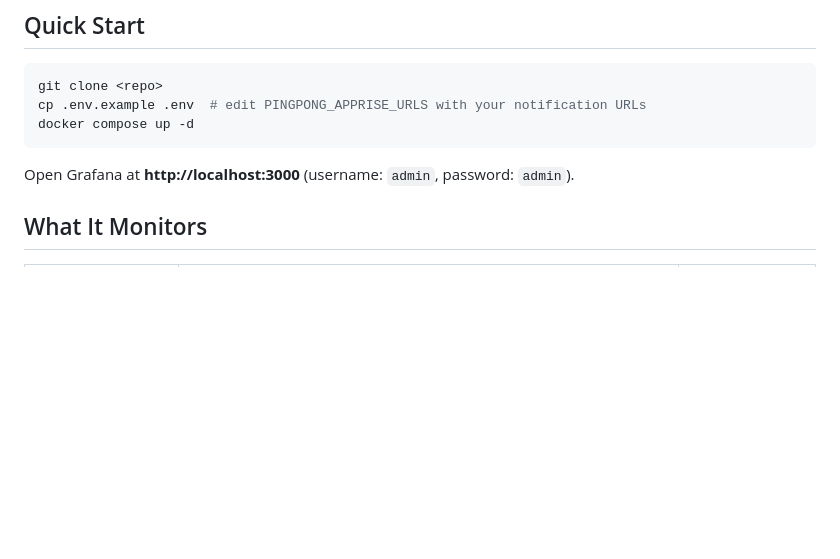
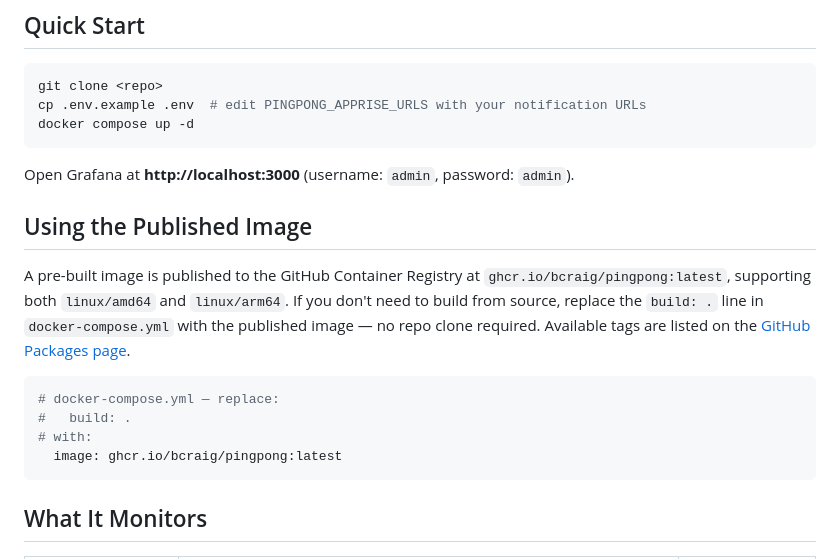
Before and after one commit to bobbyrc/pingpong, a Markdown page: README.md, the part around the change. Rendered like a GitHub page; blank space fills up the shorter version.

Commit message:
docs: add published Docker image usage instructions

````diff
--- a/README.md
+++ b/README.md
@@ -11,6 +11,17 @@ docker compose up -d
 ```
 
 Open Grafana at **http://localhost:3000** (username: `admin`, password: `admin`).
+
+## Using the Published Image
+
+A pre-built image is published to the GitHub Container Registry at `ghcr.io/bcraig/pingpong:latest`, supporting both `linux/amd64` and `linux/arm64`. If you don't need to build from source, replace the `build: .` line in `docker-compose.yml` with the published image — no repo clone required. Available tags are listed on the [GitHub Packages page](https://github.com/bcraig/pingpong/pkgs/container/pingpong).
+
+```yaml
+# docker-compose.yml — replace:
+#   build: .
+# with:
+  image: ghcr.io/bcraig/pingpong:latest
+```
 
 ## What It Monitors
 
````
